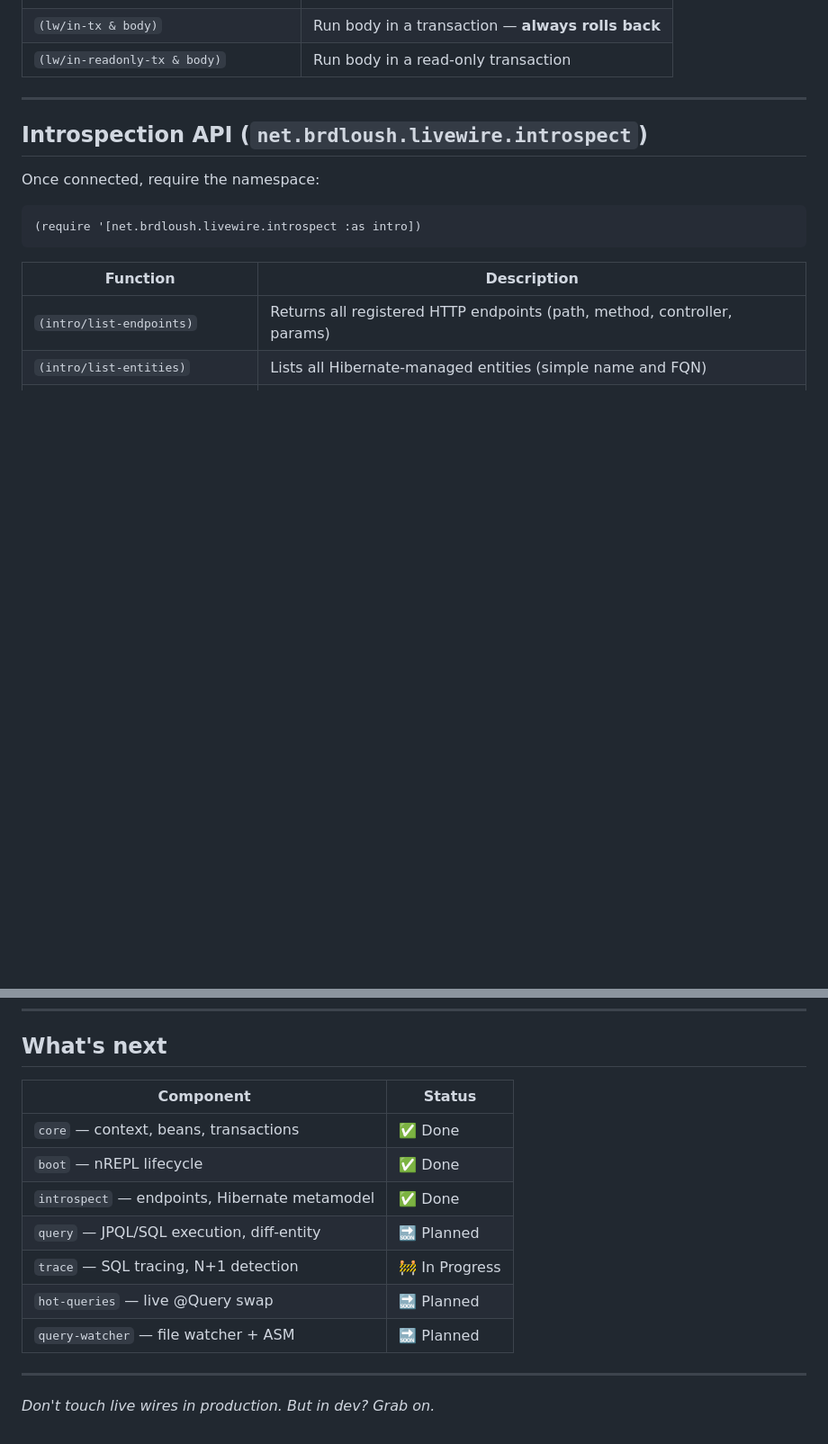
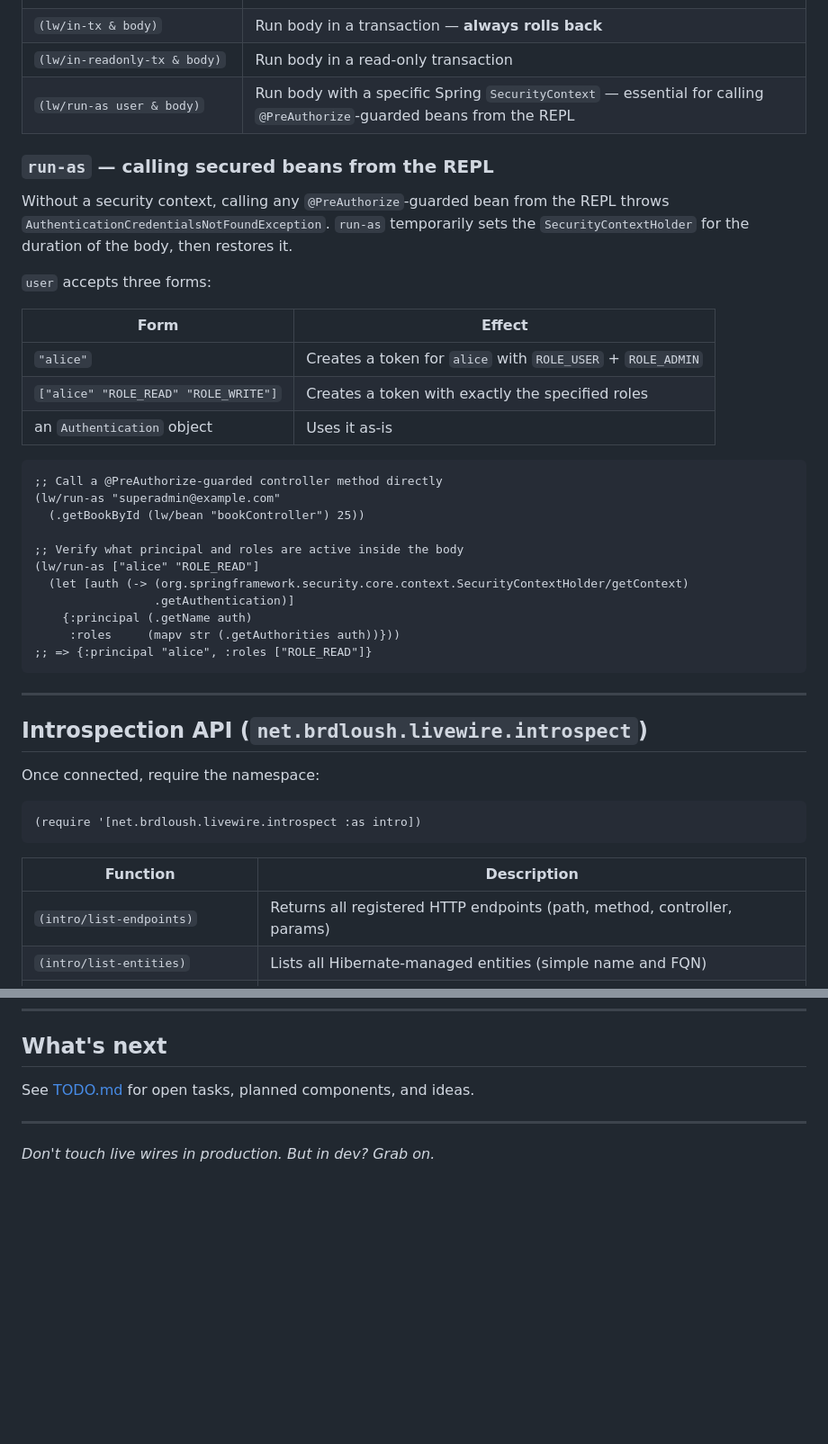
Before and after one commit to brdloush/livewire, a Markdown page: README.md, 2 parts joined by grey strips. Shown at 90% size. Rendered like a GitHub page; blank space fills up the shorter version.

Commit message:
docs: document run-as in README with table and usage examples
🤖 Generated with [eca](https://eca.dev)

Co-Authored-By: eca <noreply@eca.dev>

````diff
--- a/README.md
+++ b/README.md
@@ -118,6 +118,35 @@ Once connected, require the namespace:
 | `(lw/props-matching "spring\\.ds.*")` | Filter properties by regex |
 | `(lw/in-tx & body)` | Run body in a transaction — **always rolls back** |
 | `(lw/in-readonly-tx & body)` | Run body in a read-only transaction |
+| `(lw/run-as user & body)` | Run body with a specific Spring `SecurityContext` — essential for calling `@PreAuthorize`-guarded beans from the REPL |
+
+### `run-as` — calling secured beans from the REPL
+
+Without a security context, calling any `@PreAuthorize`-guarded bean from the REPL throws
+`AuthenticationCredentialsNotFoundException`. `run-as` temporarily sets the
+`SecurityContextHolder` for the duration of the body, then restores it.
+
+`user` accepts three forms:
+
+| Form | Effect |
+|---|---|
+| `"alice"` | Creates a token for `alice` with `ROLE_USER` + `ROLE_ADMIN` |
+| `["alice" "ROLE_READ" "ROLE_WRITE"]` | Creates a token with exactly the specified roles |
+| an `Authentication` object | Uses it as-is |
+
+```clojure
+;; Call a @PreAuthorize-guarded controller method directly
+(lw/run-as "superadmin@example.com"
+  (.getBookById (lw/bean "bookController") 25))
+
+;; Verify what principal and roles are active inside the body
+(lw/run-as ["alice" "ROLE_READ"]
+  (let [auth (-> (org.springframework.security.core.context.SecurityContextHolder/getContext)
+                 .getAuthentication)]
+    {:principal (.getName auth)
+     :roles     (mapv str (.getAuthorities auth))}))
+;; => {:principal "alice", :roles ["ROLE_READ"]}
+```
 
 ---
 
@@ -251,15 +280,7 @@ about.
 
 ## What's next
 
-| Component | Status |
-|---|---|
-| `core` — context, beans, transactions | ✅ Done |
-| `boot` — nREPL lifecycle | ✅ Done |
-| `introspect` — endpoints, Hibernate metamodel | ✅ Done |
-| `query` — JPQL/SQL execution, diff-entity | 🔜 Planned |
-| `trace` — SQL tracing, N+1 detection | 🚧 In Progress |
-| `hot-queries` — live @Query swap | 🔜 Planned |
-| `query-watcher` — file watcher + ASM | 🔜 Planned |
+See [TODO.md](TODO.md) for open tasks, planned components, and ideas.
 
 ---
 
````
